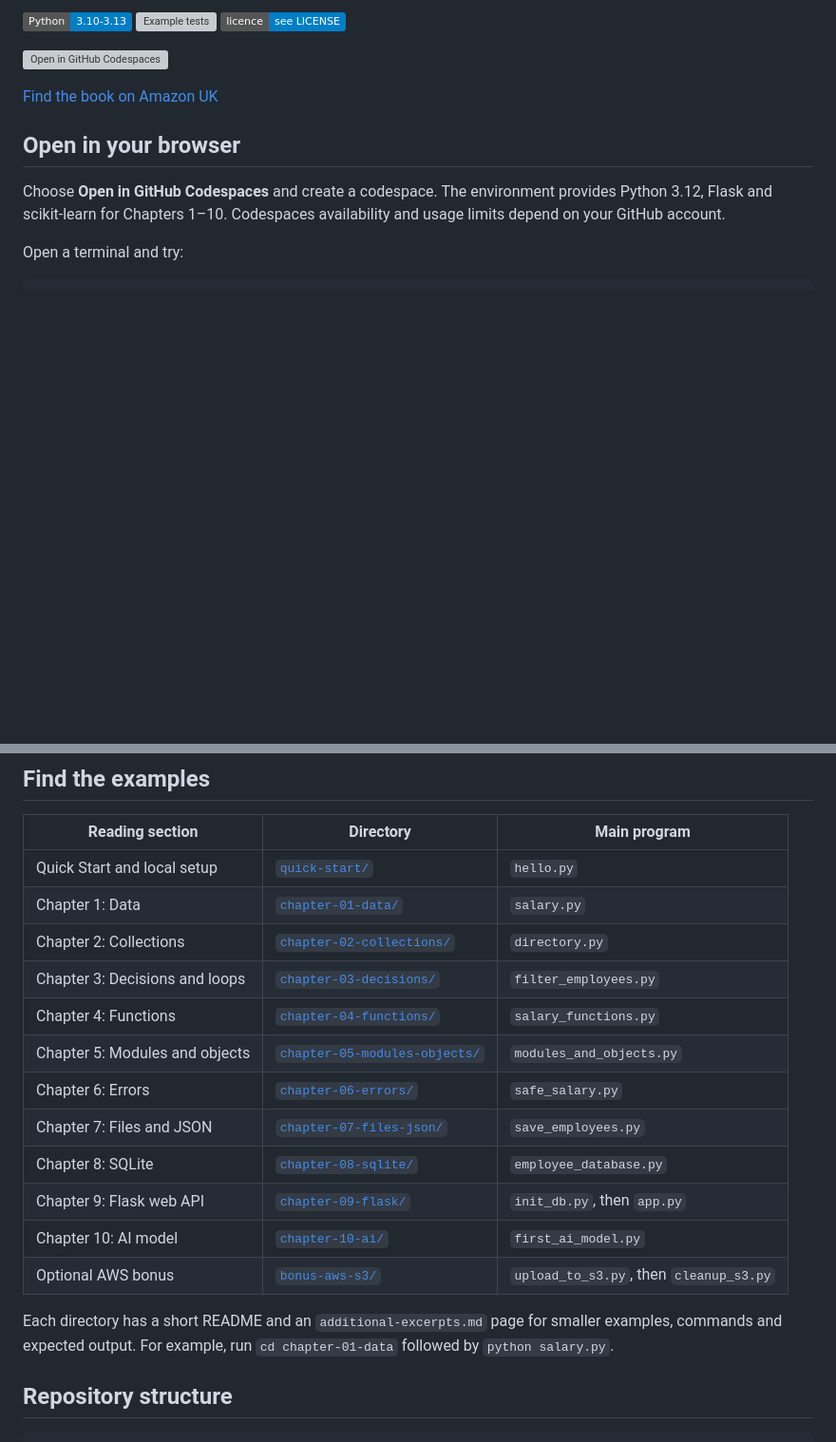
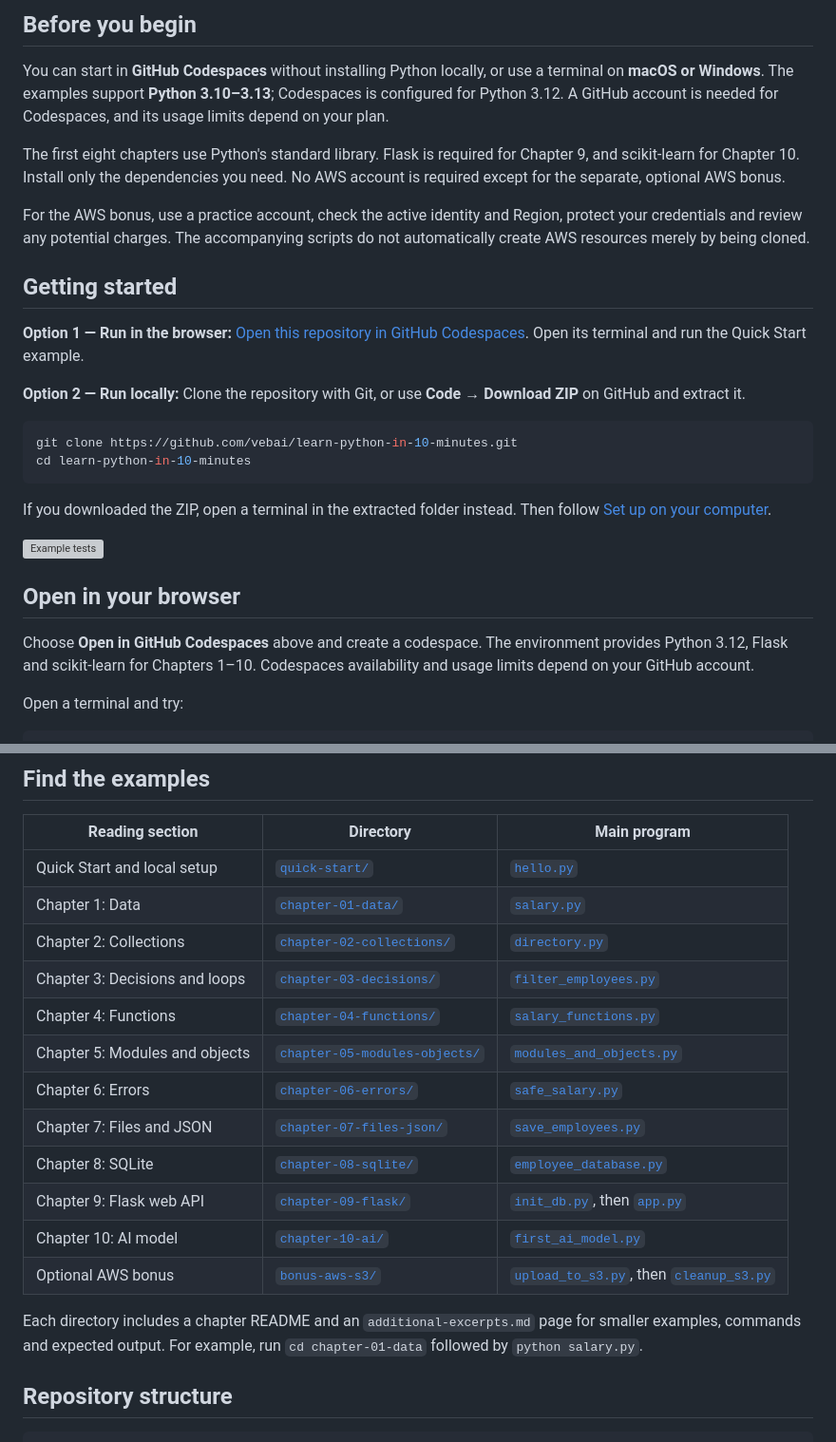
Before and after one commit to vebai/learn-python-in-10-minutes, a Markdown page: README.md, 2 parts joined by grey strips. Shown at 95% size. Rendered like a GitHub page; badges without logos; blank space fills up the shorter version; grey boxes are pictures that could not be loaded.

````diff
--- a/README.md
+++ b/README.md
@@ -6,13 +34,29 @@
+## Before you begin
+
+You can start in **GitHub Codespaces** without installing Python locally, or use a terminal on **macOS or Windows**. The examples support **Python 3.10–3.13**; Codespaces is configured for Python 3.12. A GitHub account is needed for Codespaces, and its usage limits depend on your plan.
+
+The first eight chapters use Python's standard library. Flask is required for Chapter 9, and scikit-learn for Chapter 10. Install only the dependencies you need. No AWS account is required except for the separate, optional AWS bonus.
+
+For the AWS bonus, use a practice account, check the active identity and Region, protect your credentials and review any potential charges. The accompanying scripts do not automatically create AWS resources merely by being cloned.
+
+## Getting started
+
+**Option 1 — Run in the browser:** [Open this repository in GitHub Codespaces](https://codespaces.new/vebai/learn-python-in-10-minutes). Open its terminal and run the Quick Start example.
+
+**Option 2 — Run locally:** Clone the repository with Git, or use **Code → Download ZIP** on GitHub and extract it.
+
+```bash
+git clone https://github.com/vebai/learn-python-in-10-minutes.git
+cd learn-python-in-10-minutes
+```
+
+If you downloaded the ZIP, open a terminal in the extracted folder instead. Then follow [Set up on your computer](#set-up-on-your-computer).
+
 [![Example tests](https://github.com/vebai/learn-python-in-10-minutes/actions/workflows/test.yml/badge.svg)](https://github.com/vebai/learn-python-in-10-minutes/actions/workflows/test.yml)
-[![Licence](https://img.shields.io/badge/licence-see%20LICENSE-blue)](LICENSE)
-
-[![Open in GitHub Codespaces](https://github.com/codespaces/badge.svg)](https://codespaces.new/vebai/learn-python-in-10-minutes)
-
-[Find the book on Amazon UK](https://www.amazon.co.uk/s?k=Learn+Python+in+10+Minutes+Victor+Ebai)
 
 ## Open in your browser
 
-Choose **Open in GitHub Codespaces** and create a codespace. The environment provides Python 3.12, Flask and scikit-learn for Chapters 1–10. Codespaces availability and usage limits depend on your GitHub account.
+Choose **Open in GitHub Codespaces** above and create a codespace. The environment provides Python 3.12, Flask and scikit-learn for Chapters 1–10. Codespaces availability and usage limits depend on your GitHub account.
 
 Open a terminal and try:
 
@@ -54,20 +108,20 @@ Install just the package needed for your chapter, or install both later using `p
 
 | Reading section | Directory | Main program |
 |---|---|---|
-| Quick Start and local setup | [`quick-start/`](quick-start/) | `hello.py` |
-| Chapter 1: Data | [`chapter-01-data/`](chapter-01-data/) | `salary.py` |
-| Chapter 2: Collections | [`chapter-02-collections/`](chapter-02-collections/) | `directory.py` |
-| Chapter 3: Decisions and loops | [`chapter-03-decisions/`](chapter-03-decisions/) | `filter_employees.py` |
-| Chapter 4: Functions | [`chapter-04-functions/`](chapter-04-functions/) | `salary_functions.py` |
-| Chapter 5: Modules and objects | [`chapter-05-modules-objects/`](chapter-05-modules-objects/) | `modules_and_objects.py` |
-| Chapter 6: Errors | [`chapter-06-errors/`](chapter-06-errors/) | `safe_salary.py` |
-| Chapter 7: Files and JSON | [`chapter-07-files-json/`](chapter-07-files-json/) | `save_employees.py` |
-| Chapter 8: SQLite | [`chapter-08-sqlite/`](chapter-08-sqlite/) | `employee_database.py` |
-| Chapter 9: Flask web API | [`chapter-09-flask/`](chapter-09-flask/) | `init_db.py`, then `app.py` |
-| Chapter 10: AI model | [`chapter-10-ai/`](chapter-10-ai/) | `first_ai_model.py` |
-| Optional AWS bonus | [`bonus-aws-s3/`](bonus-aws-s3/) | `upload_to_s3.py`, then `cleanup_s3.py` |
+| Quick Start and local setup | [`quick-start/`](quick-start/) | [`hello.py`](quick-start/hello.py) |
+| Chapter 1: Data | [`chapter-01-data/`](chapter-01-data/) | [`salary.py`](chapter-01-data/salary.py) |
+| Chapter 2: Collections | [`chapter-02-collections/`](chapter-02-collections/) | [`directory.py`](chapter-02-collections/directory.py) |
+| Chapter 3: Decisions and loops | [`chapter-03-decisions/`](chapter-03-decisions/) | [`filter_employees.py`](chapter-03-decisions/filter_employees.py) |
+| Chapter 4: Functions | [`chapter-04-functions/`](chapter-04-functions/) | [`salary_functions.py`](chapter-04-functions/salary_functions.py) |
+| Chapter 5: Modules and objects | [`chapter-05-modules-objects/`](chapter-05-modules-objects/) | [`modules_and_objects.py`](chapter-05-modules-objects/modules_and_objects.py) |
+| Chapter 6: Errors | [`chapter-06-errors/`](chapter-06-errors/) | [`safe_salary.py`](chapter-06-errors/safe_salary.py) |
+| Chapter 7: Files and JSON | [`chapter-07-files-json/`](chapter-07-files-json/) | [`save_employees.py`](chapter-07-files-json/save_employees.py) |
+| Chapter 8: SQLite | [`chapter-08-sqlite/`](chapter-08-sqlite/) | [`employee_database.py`](chapter-08-sqlite/employee_database.py) |
+| Chapter 9: Flask web API | [`chapter-09-flask/`](chapter-09-flask/) | [`init_db.py`](chapter-09-flask/init_db.py), then [`app.py`](chapter-09-flask/app.py) |
+| Chapter 10: AI model | [`chapter-10-ai/`](chapter-10-ai/) | [`first_ai_model.py`](chapter-10-ai/first_ai_model.py) |
+| Optional AWS bonus | [`bonus-aws-s3/`](bonus-aws-s3/) | [`upload_to_s3.py`](bonus-aws-s3/upload_to_s3.py), then [`cleanup_s3.py`](bonus-aws-s3/cleanup_s3.py) |
 
-Each directory has a short README and an `additional-excerpts.md` page for smaller examples, commands and expected output. For example, run `cd chapter-01-data` followed by `python salary.py`.
+Each directory includes a chapter README and an `additional-excerpts.md` page for smaller examples, commands and expected output. For example, run `cd chapter-01-data` followed by `python salary.py`.
 
 ## Repository structure
 
````
Also changed, not shown: other parts of README.md (+44 -2 lines), docs/images/learn-python-overview.png (added).
